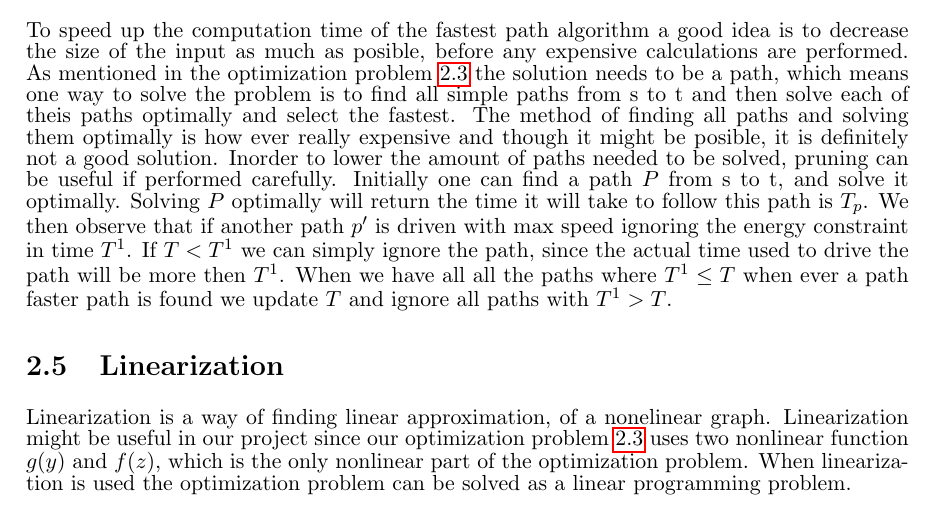
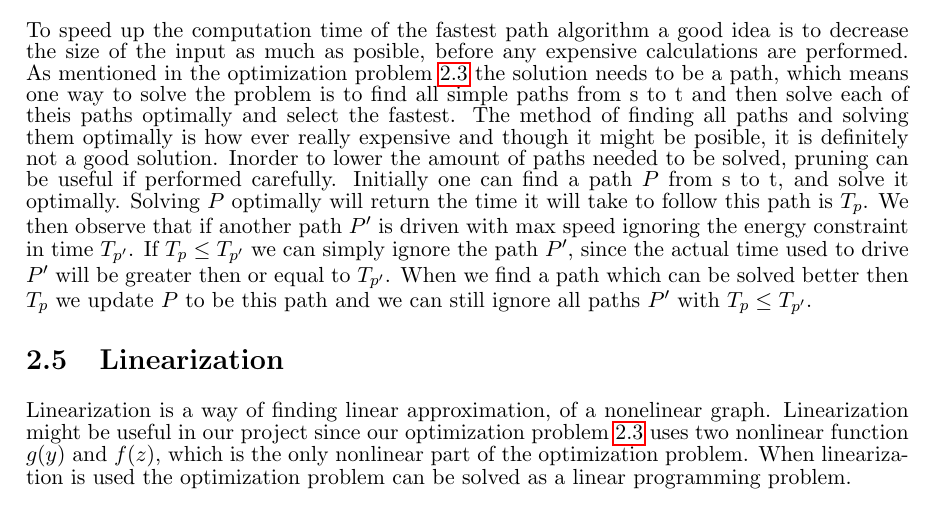
Before and after one commit to Hestogpony/AAU_BachelorProject, a LaTeX book (report/report.tex, which reads report/content/introduction/solutionmodel.tex): part of page 8 of 9, cut so that both start at the same text. Compiled offline with pdfLaTeX.

Commit message:
Changed Database pruning

```diff
--- a/report/content/introduction/solutionmodel.tex
+++ b/report/content/introduction/solutionmodel.tex
@@ -2,9 +2,8 @@
 To speed up the computation time of the fastest path algorithm a good idea is to decrease the size of the input as much as posible, before any expensive calculations are performed. As mentioned in the optimization problem \ref{eq:optiproblem} the solution needs to be a path, which means one way to solve the problem is to find all simple paths from s to t and then solve each of theis paths optimally and select the fastest. The method of finding all paths and solving them optimally is how ever really expensive and though it might be posible, it is definitely not a good solution. Inorder to lower the amount of paths needed to be solved, pruning can be useful if performed carefully.
 Initially one can find a path $P$ from s to t, and solve it optimally. Solving
 $P$ optimally will return the time it will take to follow this path is $T_p$. We then
-observe that if another path $p'$ is driven with max speed ignoring the energy constraint in time $T^1$. If $T < T^1$ we can simply ignore the path, since the actual time used to drive the path will be more then $T^1$.
-When we have all all the paths where $T^1 \leq T$ when ever a path faster path is found
-we update $T$ and ignore all paths with $T^1 > T$.
+observe that if another path $P'$ is driven with max speed ignoring the energy constraint in time $T_{p'}$. If $T_p \leq T_{p'}$ we can simply ignore the path $P'$, since the actual time used to drive $P'$ will be greater then or equal to $T_{p'}$.
+When we find a path which can be solved better then $T_p$ we update $P$ to be this path and we can still ignore all paths $P'$ with $T_p \leq T_{p'}$.
 
 \section{Linearization}
 Linearization is a way of finding linear approximation, of a nonelinear graph. Linearization might be useful in our project since our optimization problem \ref{eq:optiproblem} uses two nonlinear function $g(y)$ and $f(z)$, which is the only nonlinear part of the optimization problem. When linearization is used the optimization problem can be solved as a linear programming problem.
```
